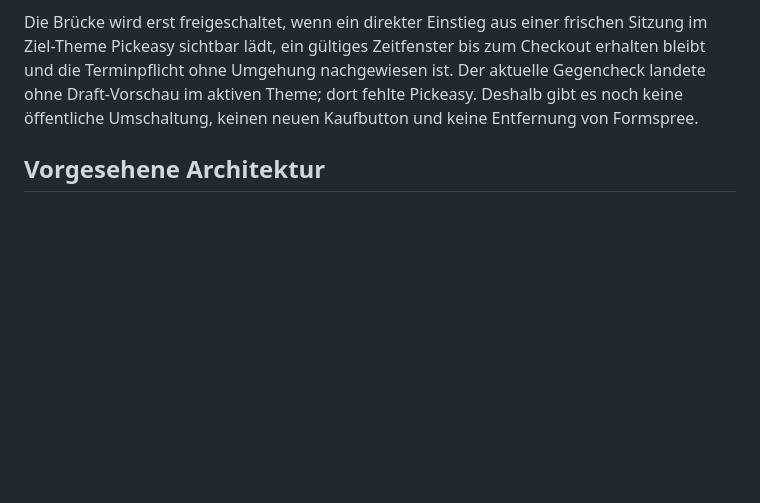
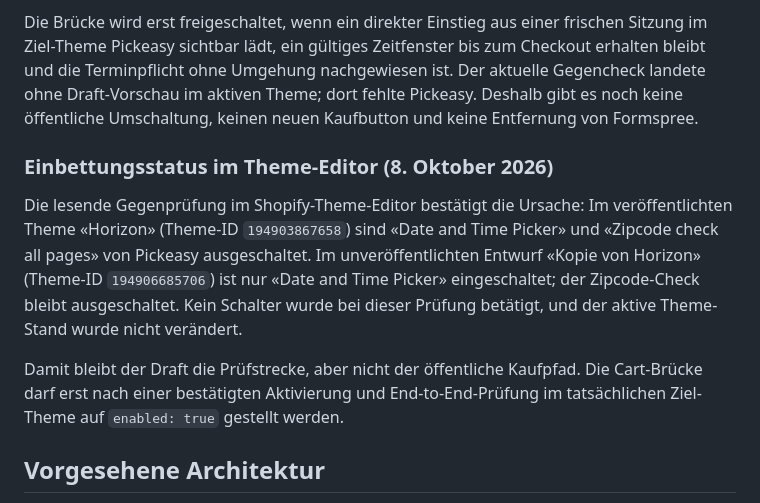
Before and after one commit to travellerswiss01/biottoslaedeli.ch, a Markdown page: docs/shopify-pickup-integration.md, the part around the change. Rendered like a GitHub page; blank space fills up the shorter version.

Commit message:
docs: record Pickeasy embed status per theme

```diff
--- a/docs/shopify-pickup-integration.md
+++ b/docs/shopify-pickup-integration.md
@@ -25,6 +25,12 @@ Das sind echte IDs aus diesem Shop, aber wegen des Entwurfsstatus keine freigege
 Auf dem Branch `feat/shopify-pickup` ist eine kleine Shopify-Cart-Brücke vorbereitet. Sie kennt die drei echten Varianten und kann einen Cart-Permalink mit `storefront=true` erzeugen. Der Aufruf bleibt jedoch absichtlich **deaktiviert** (`enabled: false`); die bestehenden Formspree-Bestellungen bleiben dadurch unverändert. Die Startseite lädt die Brücke vor `js/app.js`, und der vorhandene «Jetzt bestellen»-Ablauf fällt bei deaktivierter Brücke weiterhin auf den bisherigen Bestellzettel zurück.
 
 Die Brücke wird erst freigeschaltet, wenn ein direkter Einstieg aus einer frischen Sitzung im Ziel-Theme Pickeasy sichtbar lädt, ein gültiges Zeitfenster bis zum Checkout erhalten bleibt und die Terminpflicht ohne Umgehung nachgewiesen ist. Der aktuelle Gegencheck landete ohne Draft-Vorschau im aktiven Theme; dort fehlte Pickeasy. Deshalb gibt es noch keine öffentliche Umschaltung, keinen neuen Kaufbutton und keine Entfernung von Formspree.
+
+### Einbettungsstatus im Theme-Editor (8. Oktober 2026)
+
+Die lesende Gegenprüfung im Shopify-Theme-Editor bestätigt die Ursache: Im veröffentlichten Theme «Horizon» (Theme-ID `194903867658`) sind «Date and Time Picker» und «Zipcode check all pages» von Pickeasy ausgeschaltet. Im unveröffentlichten Entwurf «Kopie von Horizon» (Theme-ID `194906685706`) ist nur «Date and Time Picker» eingeschaltet; der Zipcode-Check bleibt ausgeschaltet. Kein Schalter wurde bei dieser Prüfung betätigt, und der aktive Theme-Stand wurde nicht verändert.
+
+Damit bleibt der Draft die Prüfstrecke, aber nicht der öffentliche Kaufpfad. Die Cart-Brücke darf erst nach einer bestätigten Aktivierung und End-to-End-Prüfung im tatsächlichen Ziel-Theme auf `enabled: true` gestellt werden.
 
 ## Vorgesehene Architektur
 
```
